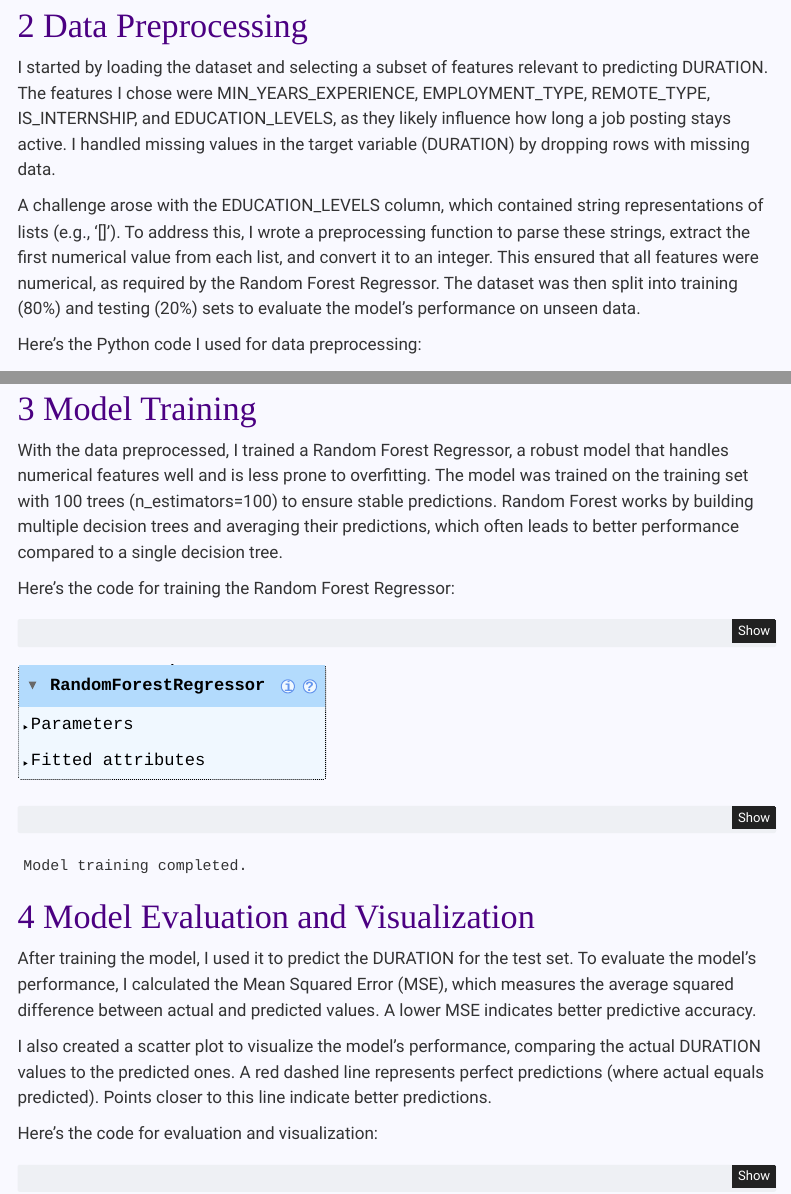
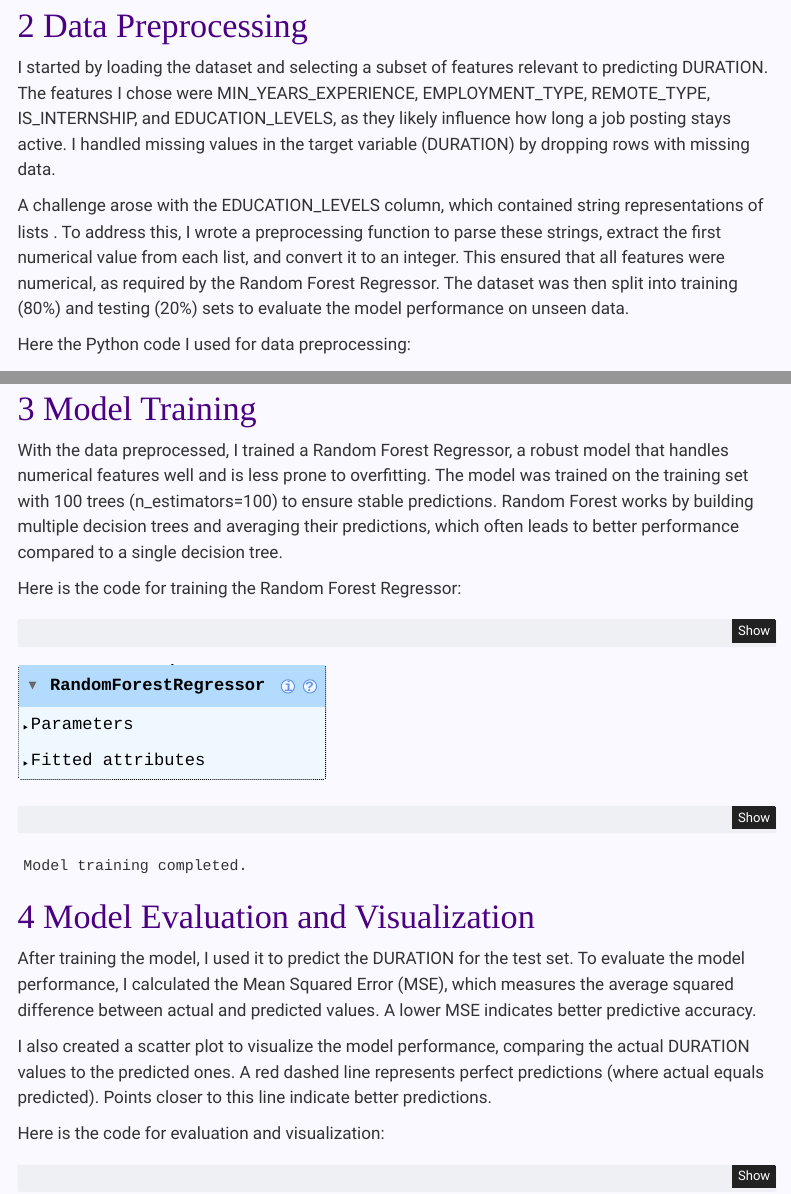
Before and after one commit to hongan2908/ad688-employability-sp25A1-group10, a Quarto document (ml_methods.qmd): the page in a window 1100 px wide, from 380 px down, and a second part further down, joined at a grey line. Rendered offline with R 4.5, knitr and Pandoc in place of Quarto, with nearby package versions; some code elsewhere in the file could not run offline; menus at the side of the page are left out.

Commit message:
updated ml

````diff
--- a/ml_methods.qmd
+++ b/ml_methods.qmd
@@ -22,9 +22,9 @@ In this machine learning project, I aimed to predict how long job postings remai
 
 I started by loading the dataset and selecting a subset of features relevant to predicting DURATION. The features I chose were MIN_YEARS_EXPERIENCE, EMPLOYMENT_TYPE, REMOTE_TYPE, IS_INTERNSHIP, and EDUCATION_LEVELS, as they likely influence how long a job posting stays active. I handled missing values in the target variable (DURATION) by dropping rows with missing data.
 
-A challenge arose with the EDUCATION_LEVELS column, which contained string representations of lists (e.g., '[\n 2\n]'). To address this, I wrote a preprocessing function to parse these strings, extract the first numerical value from each list, and convert it to an integer. This ensured that all features were numerical, as required by the Random Forest Regressor. The dataset was then split into training (80%) and testing (20%) sets to evaluate the model's performance on unseen data.
+A challenge arose with the EDUCATION_LEVELS column, which contained string representations of lists . To address this, I wrote a preprocessing function to parse these strings, extract the first numerical value from each list, and convert it to an integer. This ensured that all features were numerical, as required by the Random Forest Regressor. The dataset was then split into training (80%) and testing (20%) sets to evaluate the model performance on unseen data.
 
-Here’s the Python code I used for data preprocessing:
+Here the Python code I used for data preprocessing:
 ```{python}
 
 #| label: ml data cleaning
@@ -131,7 +131,7 @@ print("Sample of preprocessed EDUCATION_LEVELS:", df['EDUCATION_LEVELS'].head().
 
 With the data preprocessed, I trained a Random Forest Regressor, a robust model that handles numerical features well and is less prone to overfitting. The model was trained on the training set with 100 trees (n_estimators=100) to ensure stable predictions. Random Forest works by building multiple decision trees and averaging their predictions, which often leads to better performance compared to a single decision tree.
 
-Here’s the code for training the Random Forest Regressor:
+Here is the code for training the Random Forest Regressor:
 ```{python}
 
 from sklearn.ensemble import RandomForestRegressor
@@ -145,11 +145,11 @@ print("Model training completed.")
 ```
 
 # Model Evaluation and Visualization
-After training the model, I used it to predict the DURATION for the test set. To evaluate the model's performance, I calculated the Mean Squared Error (MSE), which measures the average squared difference between actual and predicted values. A lower MSE indicates better predictive accuracy.
+After training the model, I used it to predict the DURATION for the test set. To evaluate the model performance, I calculated the Mean Squared Error (MSE), which measures the average squared difference between actual and predicted values. A lower MSE indicates better predictive accuracy.
 
-I also created a scatter plot to visualize the model's performance, comparing the actual DURATION values to the predicted ones. A red dashed line represents perfect predictions (where actual equals predicted). Points closer to this line indicate better predictions.
+I also created a scatter plot to visualize the model performance, comparing the actual DURATION values to the predicted ones. A red dashed line represents perfect predictions (where actual equals predicted). Points closer to this line indicate better predictions.
 
-Here’s the code for evaluation and visualization:
+Here is the code for evaluation and visualization:
 
 ```{python}
 
````
Also changed, not shown: ml_methods.qmd (4 more changed lines).
